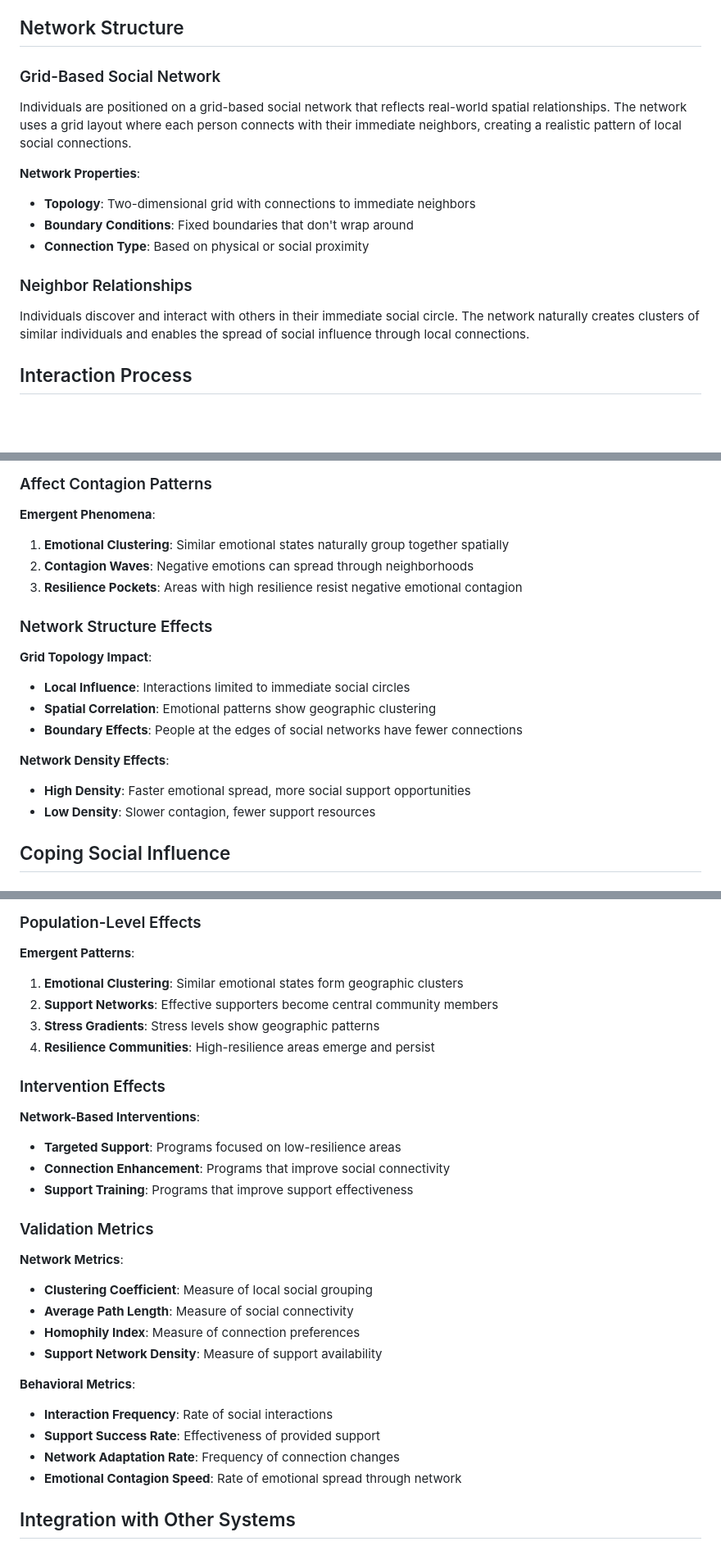
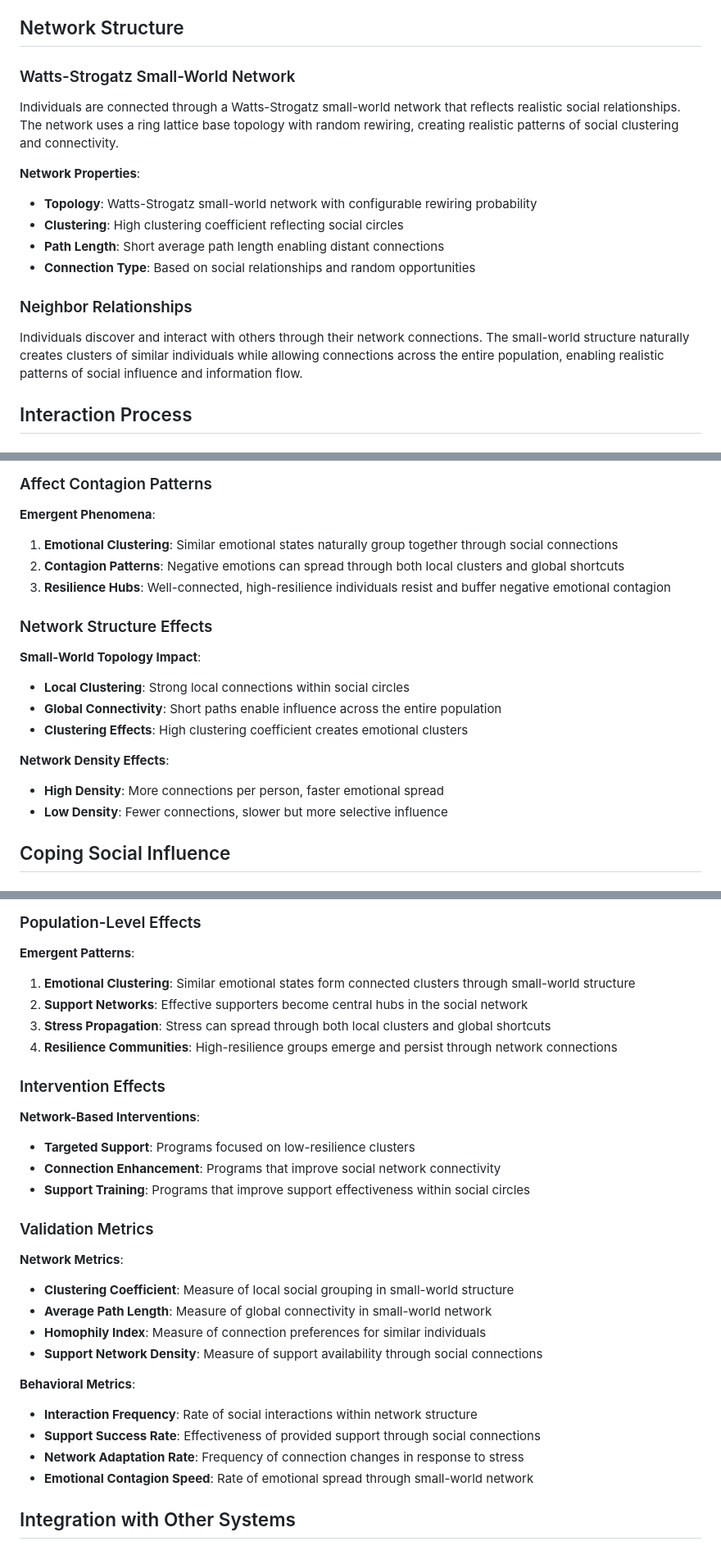
Before and after one commit to namakala/abm-simulation, a Markdown page: docs/features/agent-interactions.md, 3 parts joined by grey strips. Shown at 82% size. Rendered like a GitHub page; blank space fills up the shorter version.

Commit message:
docs(features): Update network structure from grid-based to Watts-Strogatz small-world
Updated documentation in affect-dynamics.md and agent-interactions.md to reflect the change from a grid-based social network to a Watts-Strogatz small-world network topology. This includes revised descriptions of network properties, clustering, path lengths, and their impacts on emotional contagion, resilience, and social influence patterns. The changes ensure consistency with the implemented model architecture using NetworkX for realistic social connectivity.

```diff
--- a/docs/features/agent-interactions.md
+++ b/docs/features/agent-interactions.md
@@ -6,18 +6,19 @@ Agent interactions form the core social dynamics of the mental health model. Ind
 
 ## Network Structure
 
-### Grid-Based Social Network
+### Watts-Strogatz Small-World Network
 
-Individuals are positioned on a grid-based social network that reflects real-world spatial relationships. The network uses a grid layout where each person connects with their immediate neighbors, creating a realistic pattern of local social connections.
+Individuals are connected through a Watts-Strogatz small-world network that reflects realistic social relationships. The network uses a ring lattice base topology with random rewiring, creating realistic patterns of social clustering and connectivity.
 
 **Network Properties**:
-- **Topology**: Two-dimensional grid with connections to immediate neighbors
-- **Boundary Conditions**: Fixed boundaries that don't wrap around
-- **Connection Type**: Based on physical or social proximity
+- **Topology**: Watts-Strogatz small-world network with configurable rewiring probability
+- **Clustering**: High clustering coefficient reflecting social circles
+- **Path Length**: Short average path length enabling distant connections
+- **Connection Type**: Based on social relationships and random opportunities
 
 ### Neighbor Relationships
 
-Individuals discover and interact with others in their immediate social circle. The network naturally creates clusters of similar individuals and enables the spread of social influence through local connections.
+Individuals discover and interact with others through their network connections. The small-world structure naturally creates clusters of similar individuals while allowing connections across the entire population, enabling realistic patterns of social influence and information flow.
 
 ## Interaction Process
 
@@ -82,20 +83,20 @@ Receiving social support provides a direct boost to resilience, representing how
 ### Affect Contagion Patterns
 
 **Emergent Phenomena**:
-1. **Emotional Clustering**: Similar emotional states naturally group together spatially
-2. **Contagion Waves**: Negative emotions can spread through neighborhoods
-3. **Resilience Pockets**: Areas with high resilience resist negative emotional contagion
+1. **Emotional Clustering**: Similar emotional states naturally group together through social connections
+2. **Contagion Patterns**: Negative emotions can spread through both local clusters and global shortcuts
+3. **Resilience Hubs**: Well-connected, high-resilience individuals resist and buffer negative emotional contagion
 
 ### Network Structure Effects
 
-**Grid Topology Impact**:
-- **Local Influence**: Interactions limited to immediate social circles
-- **Spatial Correlation**: Emotional patterns show geographic clustering
-- **Boundary Effects**: People at the edges of social networks have fewer connections
+**Small-World Topology Impact**:
+- **Local Clustering**: Strong local connections within social circles
+- **Global Connectivity**: Short paths enable influence across the entire population
+- **Clustering Effects**: High clustering coefficient creates emotional clusters
 
 **Network Density Effects**:
-- **High Density**: Faster emotional spread, more social support opportunities
-- **Low Density**: Slower contagion, fewer support resources
+- **High Density**: More connections per person, faster emotional spread
+- **Low Density**: Fewer connections, slower but more selective influence
 
 ## Coping Social Influence
 
@@ -127,31 +128,31 @@ Individuals track the effectiveness of their social connections over time and ad
 ### Population-Level Effects
 
 **Emergent Patterns**:
-1. **Emotional Clustering**: Similar emotional states form geographic clusters
-2. **Support Networks**: Effective supporters become central community members
-3. **Stress Gradients**: Stress levels show geographic patterns
-4. **Resilience Communities**: High-resilience areas emerge and persist
+1. **Emotional Clustering**: Similar emotional states form connected clusters through small-world structure
+2. **Support Networks**: Effective supporters become central hubs in the social network
+3. **Stress Propagation**: Stress can spread through both local clusters and global shortcuts
+4. **Resilience Communities**: High-resilience groups emerge and persist through network connections
 
 ### Intervention Effects
 
 **Network-Based Interventions**:
-- **Targeted Support**: Programs focused on low-resilience areas
-- **Connection Enhancement**: Programs that improve social connectivity
-- **Support Training**: Programs that improve support effectiveness
+- **Targeted Support**: Programs focused on low-resilience clusters
+- **Connection Enhancement**: Programs that improve social network connectivity
+- **Support Training**: Programs that improve support effectiveness within social circles
 
 ### Validation Metrics
 
 **Network Metrics**:
-- **Clustering Coefficient**: Measure of local social grouping
-- **Average Path Length**: Measure of social connectivity
-- **Homophily Index**: Measure of connection preferences
-- **Support Network Density**: Measure of support availability
+- **Clustering Coefficient**: Measure of local social grouping in small-world structure
+- **Average Path Length**: Measure of global connectivity in small-world network
+- **Homophily Index**: Measure of connection preferences for similar individuals
+- **Support Network Density**: Measure of support availability through social connections
 
 **Behavioral Metrics**:
-- **Interaction Frequency**: Rate of social interactions
-- **Support Success Rate**: Effectiveness of provided support
-- **Network Adaptation Rate**: Frequency of connection changes
-- **Emotional Contagion Speed**: Rate of emotional spread through network
+- **Interaction Frequency**: Rate of social interactions within network structure
+- **Support Success Rate**: Effectiveness of provided support through social connections
+- **Network Adaptation Rate**: Frequency of connection changes in response to stress
+- **Emotional Contagion Speed**: Rate of emotional spread through small-world network
 
 ## Integration with Other Systems
 
```
Also changed, not shown: other parts of docs/features/agent-interactions.md (+4 -4 lines), docs/features/affect-dynamics.md (+1 -1 lines).
